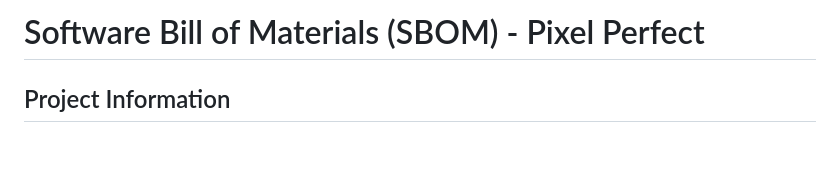
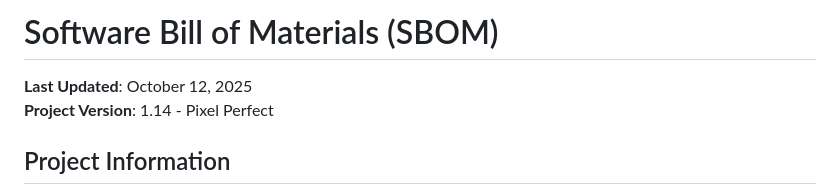
Before and after one commit to Otterdays/Pixel-Perfect, a Markdown page: docs/SBOM.md, the part around the change. Rendered like a GitHub page; blank space fills up the shorter version.

Commit message:
Update SBOM for v1.14

```diff
--- a/docs/SBOM.md
+++ b/docs/SBOM.md
@@ -1,4 +1,7 @@
-# Software Bill of Materials (SBOM) - Pixel Perfect
+# Software Bill of Materials (SBOM)
+
+**Last Updated**: October 12, 2025
+**Project Version**: 1.14 - Pixel Perfect
 
 ## Project Information
 - **Project Name**: Pixel Perfect - Retro Pixel Art Editor
```
